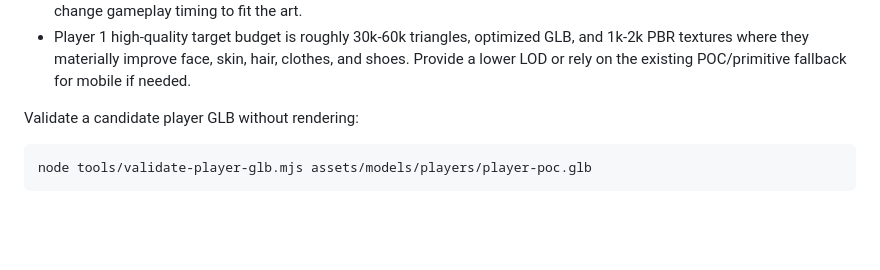
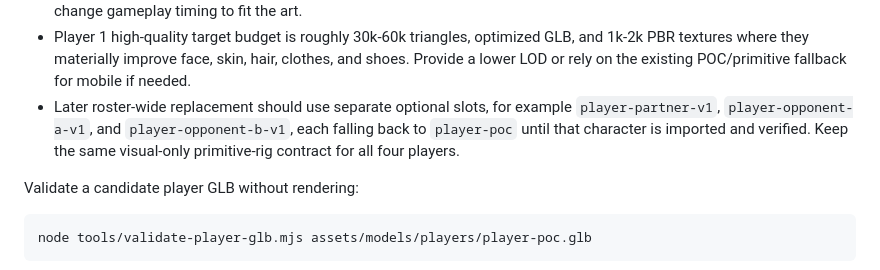
Before and after one commit to ribo916/pb3d, a Markdown page: assets/README.md, the part around the change. Rendered like a GitHub page; blank space fills up the shorter version.

Commit message:
Document roster-wide player model follow-up

```diff
--- a/assets/README.md
+++ b/assets/README.md
@@ -87,6 +87,10 @@ entries are safe and do not produce missing-file requests.
   GLB, and 1k-2k PBR textures where they materially improve face, skin, hair,
   clothes, and shoes. Provide a lower LOD or rely on the existing POC/primitive
   fallback for mobile if needed.
+- Later roster-wide replacement should use separate optional slots, for example
+  `player-partner-v1`, `player-opponent-a-v1`, and `player-opponent-b-v1`, each
+  falling back to `player-poc` until that character is imported and verified.
+  Keep the same visual-only primitive-rig contract for all four players.
 
 Validate a candidate player GLB without rendering:
 
```
Also changed, not shown: GRAPHICS.md (+16 -0 lines).
